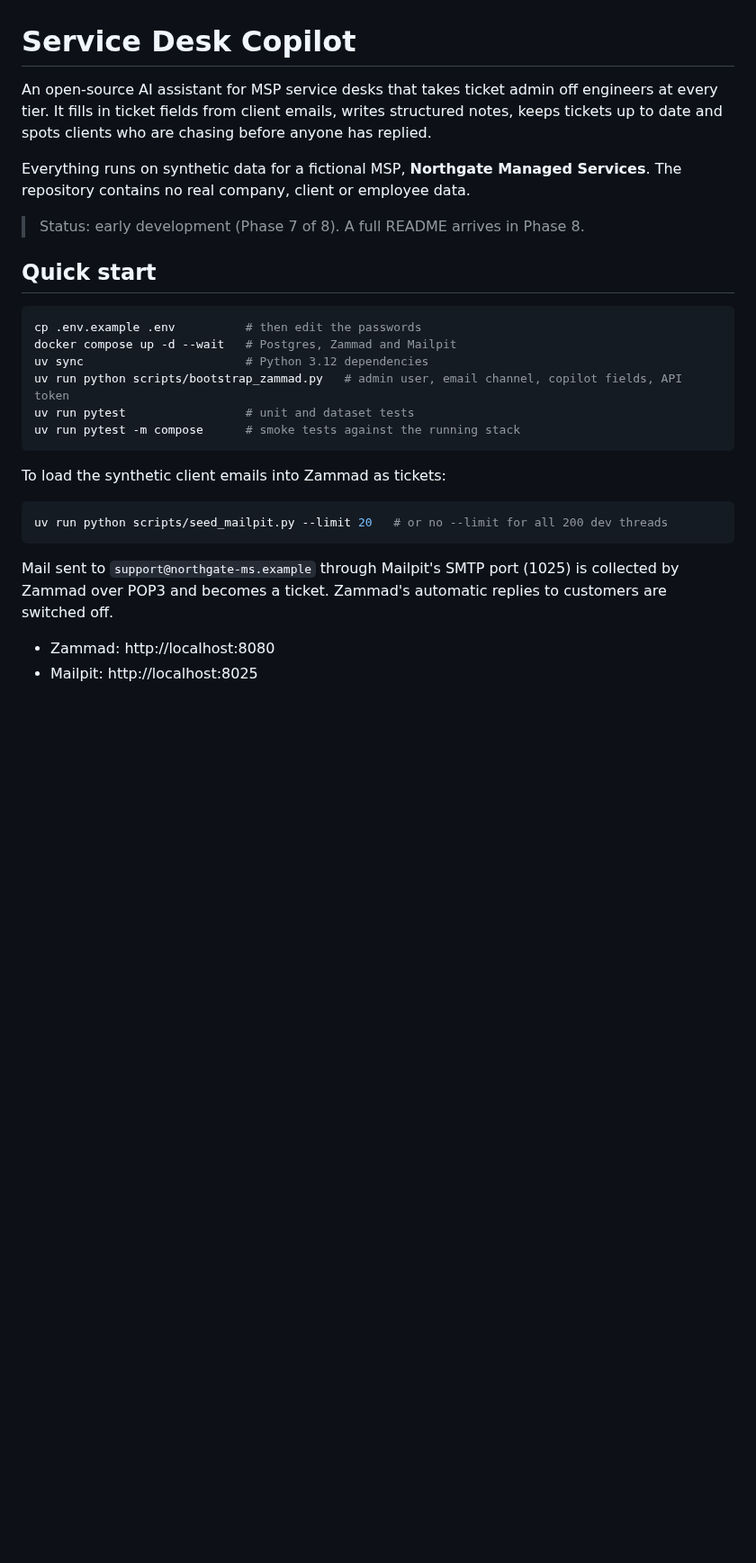
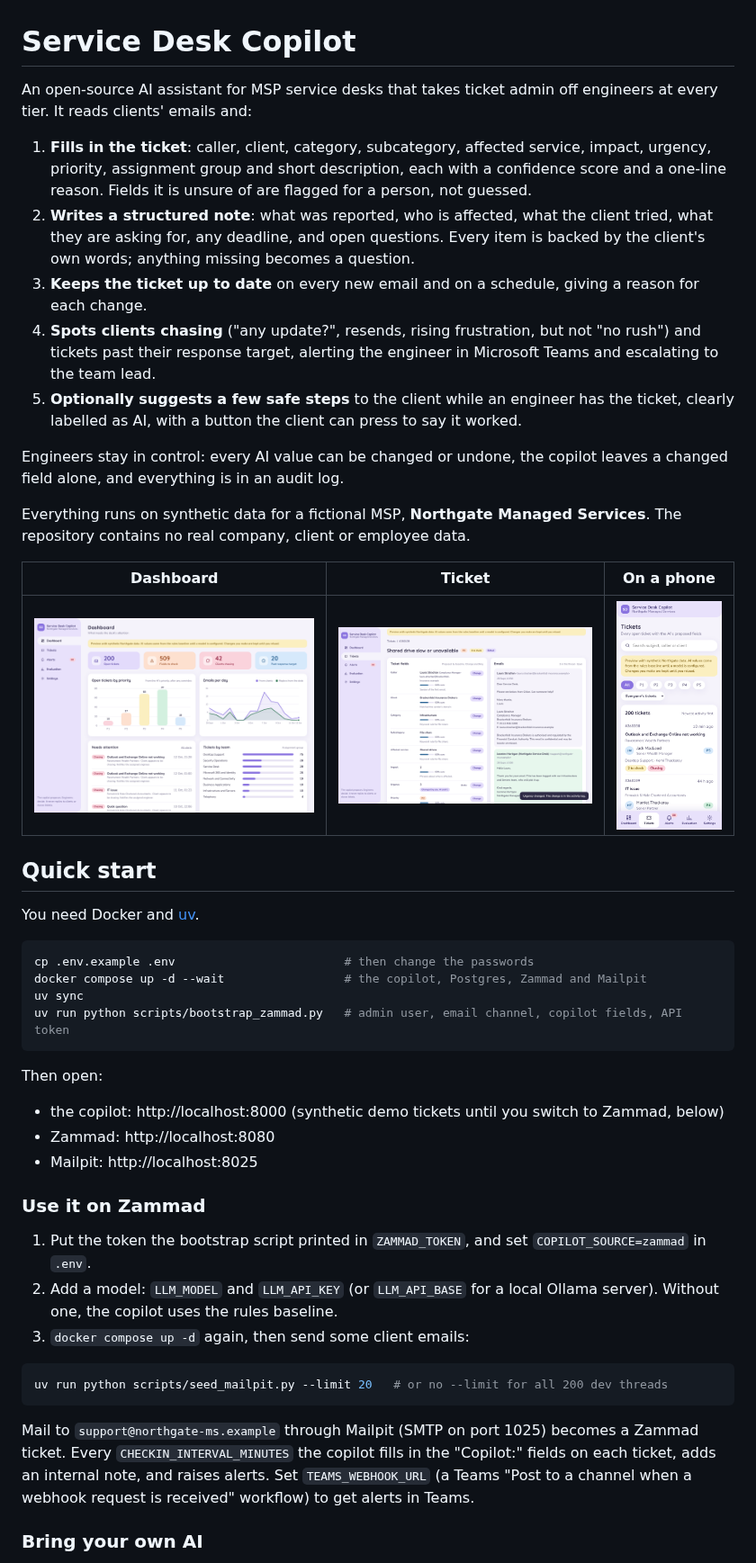
Before and after one commit to RossNicholson/service-desk-copilot, a Markdown page: README.md, the part around one of its changes. Shown at 90% size. GitHub-like rendering; pictures changed too: docs/images/dashboard.png (added), docs/images/phone-tickets.png (added), docs/images/ticket.png (added); blank space fills up the shorter version.

````diff
--- a/README.md
+++ b/README.md
@@ -1,30 +1,49 @@
 # Service Desk Copilot
 
-An open-source AI assistant for MSP service desks that takes ticket admin off engineers at every tier. It fills in ticket fields from client emails, writes structured notes, keeps tickets up to date and spots clients who are chasing before anyone has replied.
+An open-source AI assistant for MSP service desks that takes ticket admin off engineers at every tier. It reads clients' emails and:
+
+1. **Fills in the ticket**: caller, client, category, subcategory, affected service, impact, urgency, priority, assignment group and short description, each with a confidence score and a one-line reason. Fields it is unsure of are flagged for a person, not guessed.
+2. **Writes a structured note**: what was reported, who is affected, what the client tried, what they are asking for, any deadline, and open questions. Every item is backed by the client's own words; anything missing becomes a question.
+3. **Keeps the ticket up to date** on every new email and on a schedule, giving a reason for each change.
+4. **Spots clients chasing** ("any update?", resends, rising frustration, but not "no rush") and tickets past their response target, alerting the engineer in Microsoft Teams and escalating to the team lead.
+5. **Optionally suggests a few safe steps** to the client while an engineer has the ticket, clearly labelled as AI, with a button the client can press to say it worked.
+
+Engineers stay in control: every AI value can be changed or undone, the copilot leaves a changed field alone, and everything is in an audit log.
 
 Everything runs on synthetic data for a fictional MSP, **Northgate Managed Services**. The repository contains no real company, client or employee data.
 
-> Status: early development (Phase 7 of 8). A full README arrives in Phase 8.
+| Dashboard | Ticket | On a phone |
+|---|---|---|
+| ![Dashboard](docs/images/dashboard.png) | ![Ticket view](docs/images/ticket.png) | ![Tickets on a phone](docs/images/phone-tickets.png) |
 
 ## Quick start
 
+You need Docker and [uv](https://docs.astral.sh/uv/).
+
 ```bash
-cp .env.example .env          # then edit the passwords
-docker compose up -d --wait   # Postgres, Zammad and Mailpit
-uv sync                       # Python 3.12 dependencies
+cp .env.example .env                        # then change the passwords
+docker compose up -d --wait                 # the copilot, Postgres, Zammad and Mailpit
+uv sync
 uv run python scripts/bootstrap_zammad.py   # admin user, email channel, copilot fields, API token
-uv run pytest                 # unit and dataset tests
-uv run pytest -m compose      # smoke tests against the running stack
 ```
 
-To load the synthetic client emails into Zammad as tickets:
+Then open:
+
+- the copilot: http://localhost:8000 (synthetic demo tickets until you switch to Zammad, below)
+- Zammad: http://localhost:8080
+- Mailpit: http://localhost:8025
+
+### Use it on Zammad
+
+1. Put the token the bootstrap script printed in `ZAMMAD_TOKEN`, and set `COPILOT_SOURCE=zammad` in `.env`.
+2. Add a model: `LLM_MODEL` and `LLM_API_KEY` (or `LLM_API_BASE` for a local Ollama server). Without one, the copilot uses the rules baseline.
+3. `docker compose up -d` again, then send some client emails:
 
 ```bash
 uv run python scripts/seed_mailpit.py --limit 20   # or no --limit for all 200 dev threads
 ```
 
-Mail sent to `support@northgate-ms.example` through Mailpit's SMTP port (1025) is collected by Zammad over POP3 and becomes a ticket. Zammad's automatic replies to customers are switched off.
+Mail to `support@northgate-ms.example` through Mailpit (SMTP on port 1025) becomes a Zammad ticket. Every `CHECKIN_INTERVAL_MINUTES` the copilot fills in the "Copilot:" fields on each ticket, adds an internal note, and raises alerts. Set `TEAMS_WEBHOOK_URL` (a Teams "Post to a channel when a webhook request is received" workflow) to get alerts in Teams.
 
-- Zammad: http://localhost:8080
-- Mailpit: http://localhost:8025
+### Bring your own AI
 
````
Also changed, not shown: other parts of README.md (+27 -30 lines), MODEL_CARD.md (added, +59 -0 lines), SECURITY.md (added, +50 -0 lines), docs/deploy.md (added, +68 -0 lines), docs/images/fixed-confirm-phone.png (added), 2 other files.
